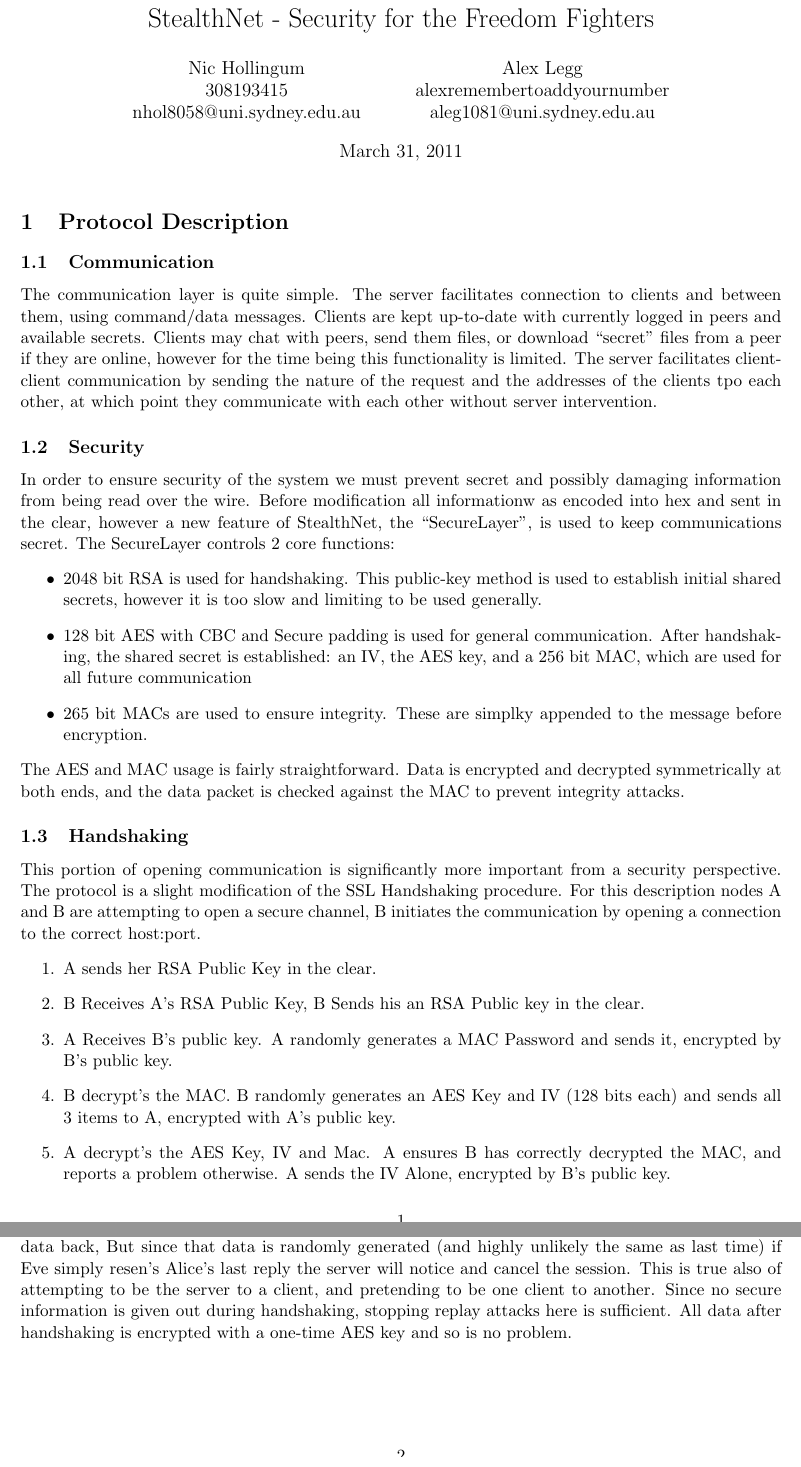
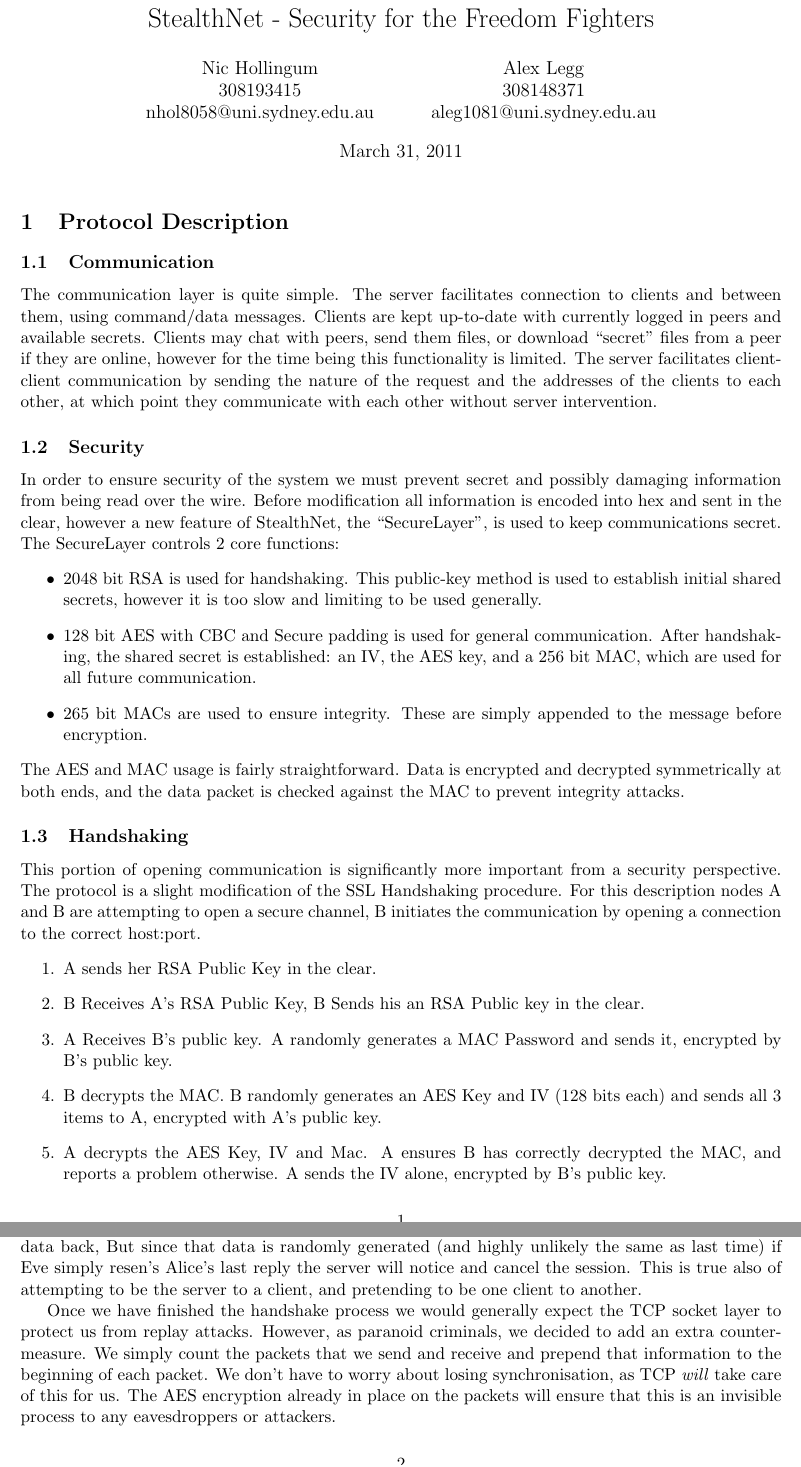
Before and after one commit to scyptnex/projectmb, a LaTeX document (ref/documentation.tex): two parts of pages 1 and 2 of 2, joined at a grey line, cut so that both start at the same text. Compiled offline with pdfLaTeX.

Commit message:
Fiddled with report a bit

```diff
--- a/ref/documentation.tex
+++ b/ref/documentation.tex
@@ -6,7 +6,7 @@
 		nhol8058@uni.sydney.edu.au
 	\and
 		Alex Legg\\
-		alexremembertoaddyournumber\\
+		308148371\\
 		aleg1081@uni.sydney.edu.au
 }
 \title{StealthNet - Security for the Freedom Fighters}
@@ -28,16 +28,16 @@
 The communication layer is quite simple.  The server facilitates connection to clients and between them, using command/data messages.
 Clients are kept up-to-date with currently logged in peers and available secrets.
 Clients may chat with peers, send them files, or download ``secret'' files from a peer if they are online, however for the time being this functionality is limited.
-The server facilitates client-client communication by sending the nature of the request and the addresses of the clients tpo each other, at which point they communicate with each other without server intervention.
+The server facilitates client-client communication by sending the nature of the request and the addresses of the clients to each other, at which point they communicate with each other without server intervention.
 
 \subsection{Security}
 In order to ensure security of the system we must prevent secret and possibly damaging information from being read over the wire.
-Before modification all informationw as encoded into hex and sent in the clear, however a new feature of StealthNet, the ``SecureLayer'', is used to keep communications secret.
+Before modification all information is encoded into hex and sent in the clear, however a new feature of StealthNet, the ``SecureLayer'', is used to keep communications secret.
 The SecureLayer controls 2 core functions:
 \begin{itemize}
 	\item 2048 bit RSA is used for handshaking.  This public-key method is used to establish initial shared secrets, however it is too slow and limiting to be used generally.
-	\item 128 bit AES with CBC and Secure padding is used for general communication.  After handshaking, the shared secret is established: an IV, the AES key, and a 256 bit MAC, which are used for all future communication
-	\item 265 bit MACs are used to ensure integrity.  These are simplky appended to the message before encryption.
+	\item 128 bit AES with CBC and Secure padding is used for general communication.  After handshaking, the shared secret is established: an IV, the AES key, and a 256 bit MAC, which are used for all future communication.
+	\item 265 bit MACs are used to ensure integrity.  These are simply appended to the message before encryption.
 \end{itemize}
 The AES and MAC usage is fairly straightforward.  Data is encrypted and decrypted symmetrically at both ends, and the data packet is checked against the MAC to prevent integrity attacks.
 
@@ -49,8 +49,8 @@
 	\item A sends her RSA Public Key in the clear.
 	\item B Receives A's RSA Public Key, B Sends his an RSA Public key in the clear.
 	\item A Receives B's public key. A randomly generates a MAC Password and sends it, encrypted by B's public key.
-	\item B decrypt's the MAC.  B randomly generates an AES Key and IV (128 bits each) and sends all 3 items to A, encrypted with A's public key.
-	\item A decrypt's the AES Key, IV and Mac.  A ensures B has correctly decrypted the MAC, and reports a problem otherwise.  A sends the IV Alone, encrypted by B's public key.
+	\item B decrypts the MAC.  B randomly generates an AES Key and IV (128 bits each) and sends all 3 items to A, encrypted with A's public key.
+	\item A decrypts the AES Key, IV and Mac.  A ensures B has correctly decrypted the MAC, and reports a problem otherwise.  A sends the IV alone, encrypted by B's public key.
 	\item B decrypts the IV.  B Ensures A has correctly decrypted the IV, and reports a problem otherwise.
 	\item AES communication begins, using the shared secret.
 \end{enumerate}
@@ -86,6 +86,7 @@
 For example, if Eve attempts to pretend to be Alice and so gain access to Alice's account, Eve must first establish connection to the server.
 However to complete handshaking, the server will make eve Decrypt at least one message and prove that she did by sending the correctly decrypted data back, But since that data is randomly generated (and highly unlikely the same as last time) if Eve simply resen's Alice's last reply the server will notice and cancel the session.
 This is true also of attempting to be the server to a client, and pretending to be one client to another.
-Since no secure information is given out during handshaking, stopping replay attacks here is sufficient.  All data after handshaking is encrypted with a one-time AES key and so is no problem.
+
+Once we have finished the handshake process we would generally expect the TCP socket layer to protect us from replay attacks. However, as paranoid criminals, we decided to add an extra countermeasure. We simply count the packets that we send and receive and prepend that information to the beginning of each packet. We don't have to worry about losing synchronisation, as TCP \emph{will} take care of this for us. The AES encryption already in place on the packets will ensure that this is an invisible process to any eavesdroppers or attackers.
 
 \end{document}
```
Also changed, not shown: ref/documentation.tex (2 more changed lines), 1 other file.
